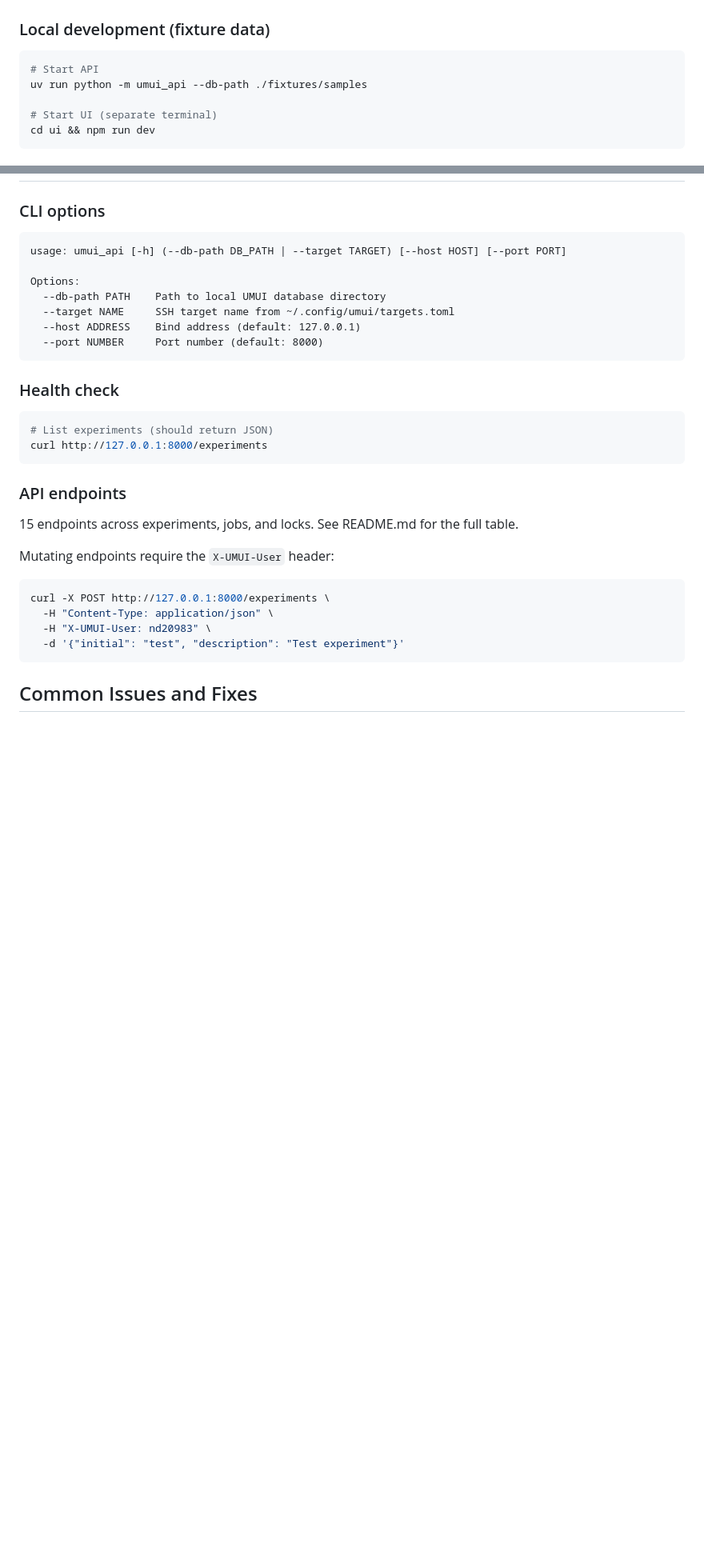
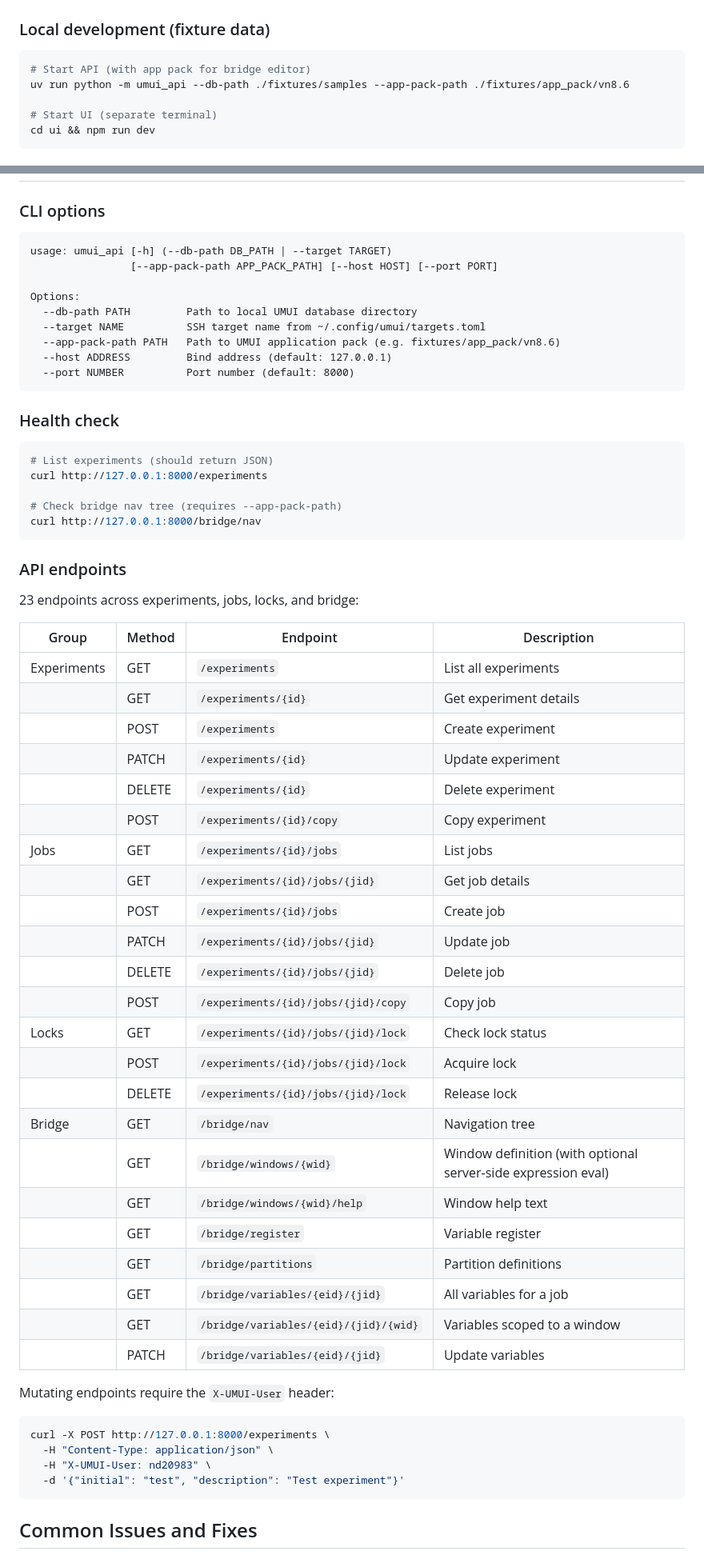
Before and after one commit to Climateyousheng/Bumny, a Markdown page: docs/RUNBOOK.md, 2 parts joined by grey strips. Shown at 80% size. GitHub-like rendering; blank space fills up the shorter version.

````diff
--- a/docs/RUNBOOK.md
+++ b/docs/RUNBOOK.md
@@ -7,8 +7,8 @@ Operational procedures for the UMUI Next system.
 ### Local development (fixture data)
 
 ```bash
-# Start API
-uv run python -m umui_api --db-path ./fixtures/samples
+# Start API (with app pack for bridge editor)
+uv run python -m umui_api --db-path ./fixtures/samples --app-pack-path ./fixtures/app_pack/vn8.6
 
 # Start UI (separate terminal)
 cd ui && npm run dev
@@ -49,13 +49,15 @@ npm run build
 ### CLI options
 
 ```
-usage: umui_api [-h] (--db-path DB_PATH | --target TARGET) [--host HOST] [--port PORT]
+usage: umui_api [-h] (--db-path DB_PATH | --target TARGET)
+                [--app-pack-path APP_PACK_PATH] [--host HOST] [--port PORT]
 
 Options:
-  --db-path PATH    Path to local UMUI database directory
-  --target NAME     SSH target name from ~/.config/umui/targets.toml
-  --host ADDRESS    Bind address (default: 127.0.0.1)
-  --port NUMBER     Port number (default: 8000)
+  --db-path PATH         Path to local UMUI database directory
+  --target NAME          SSH target name from ~/.config/umui/targets.toml
+  --app-pack-path PATH   Path to UMUI application pack (e.g. fixtures/app_pack/vn8.6)
+  --host ADDRESS         Bind address (default: 127.0.0.1)
+  --port NUMBER          Port number (default: 8000)
 ```
 
 ### Health check
@@ -63,11 +65,40 @@ Options:
 ```bash
 # List experiments (should return JSON)
 curl http://127.0.0.1:8000/experiments
+
+# Check bridge nav tree (requires --app-pack-path)
+curl http://127.0.0.1:8000/bridge/nav
 ```
 
 ### API endpoints
 
-15 endpoints across experiments, jobs, and locks. See README.md for the full table.
+23 endpoints across experiments, jobs, locks, and bridge:
+
+| Group | Method | Endpoint | Description |
+|-------|--------|----------|-------------|
+| Experiments | GET | `/experiments` | List all experiments |
+| | GET | `/experiments/{id}` | Get experiment details |
+| | POST | `/experiments` | Create experiment |
+| | PATCH | `/experiments/{id}` | Update experiment |
+| | DELETE | `/experiments/{id}` | Delete experiment |
+| | POST | `/experiments/{id}/copy` | Copy experiment |
+| Jobs | GET | `/experiments/{id}/jobs` | List jobs |
+| | GET | `/experiments/{id}/jobs/{jid}` | Get job details |
+| | POST | `/experiments/{id}/jobs` | Create job |
+| | PATCH | `/experiments/{id}/jobs/{jid}` | Update job |
+| | DELETE | `/experiments/{id}/jobs/{jid}` | Delete job |
+| | POST | `/experiments/{id}/jobs/{jid}/copy` | Copy job |
+| Locks | GET | `/experiments/{id}/jobs/{jid}/lock` | Check lock status |
+| | POST | `/experiments/{id}/jobs/{jid}/lock` | Acquire lock |
+| | DELETE | `/experiments/{id}/jobs/{jid}/lock` | Release lock |
+| Bridge | GET | `/bridge/nav` | Navigation tree |
+| | GET | `/bridge/windows/{wid}` | Window definition (with optional server-side expression eval) |
+| | GET | `/bridge/windows/{wid}/help` | Window help text |
+| | GET | `/bridge/register` | Variable register |
+| | GET | `/bridge/partitions` | Partition definitions |
+| | GET | `/bridge/variables/{eid}/{jid}` | All variables for a job |
+| | GET | `/bridge/variables/{eid}/{jid}/{wid}` | Variables scoped to a window |
+| | PATCH | `/bridge/variables/{eid}/{jid}` | Update variables |
 
 Mutating endpoints require the `X-UMUI-User` header:
 
````
Also changed, not shown: other parts of docs/RUNBOOK.md (+29 -4 lines), docs/CONTRIB.md (+32 -10 lines).
